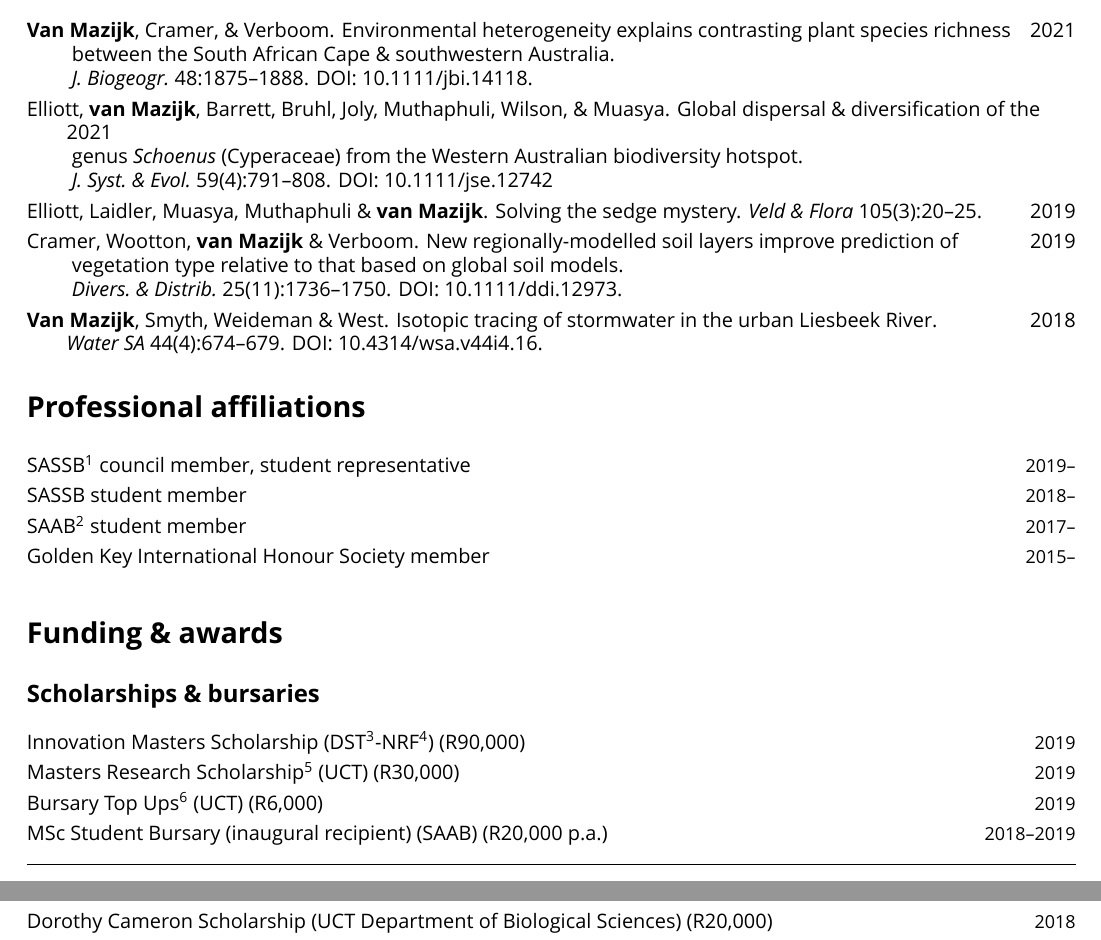
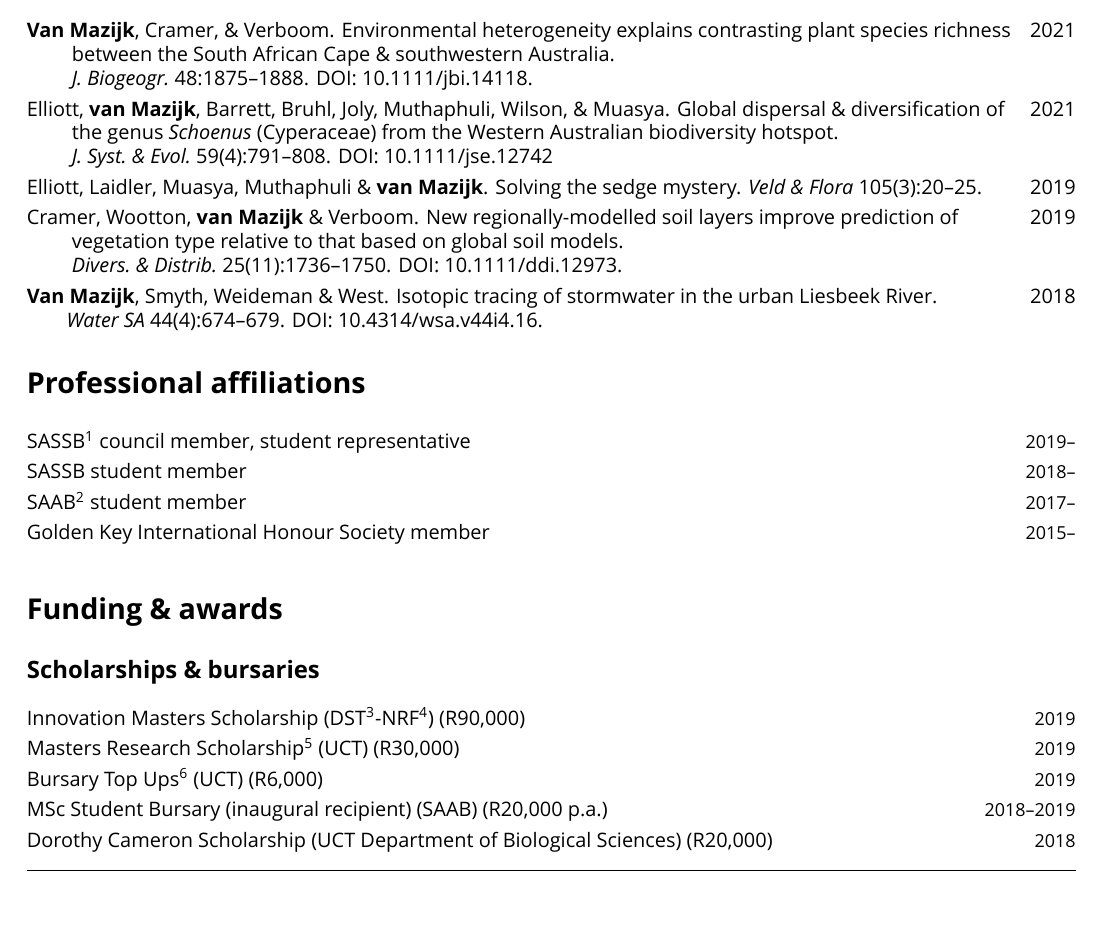
Before and after one commit to rvanmazijk/cv, a LaTeX CV (RvanMazijk_CV_full.tex, which reads etc/publications.tex): two parts of pages 1 and 2 of 7 before the commit and part of page 1 of 7 after it, the two joined at a grey line, cut so that both start at the same text, the shorter picture padded with empty space. Compiled offline with XeLaTeX; a missing font is replaced by an installed copy or a similar font.

Commit message:
Move "the" -> next line

```diff
--- a/etc/publications.tex
+++ b/etc/publications.tex
@@ -8,8 +8,8 @@ DOI:~\href{https://doi.org/10.1111/jbi.14118}{10.1111/jbi.14118}.
 
 Elliott, \textbf{van Mazijk}, Barrett, Bruhl,
 Joly, Muthaphuli, Wilson, \& Muasya.
-Global dispersal \& diversification of the                              \hfill 2021 \\
-\hspace{2em} genus \textit{Schoenus} (Cyperaceae)
+Global dispersal \& diversification of                            \hfill 2021 \\
+  \hspace{2em} the genus \textit{Schoenus} (Cyperaceae)
   from the Western Australian biodiversity hotspot. \\
 \hspace{2em} \textit{J.~Syst.~\&~Evol.}~59(4):791--808.
 DOI:~\href{https://doi.org/10.1111/jse.1274}{10.1111/jse.12742}
```
